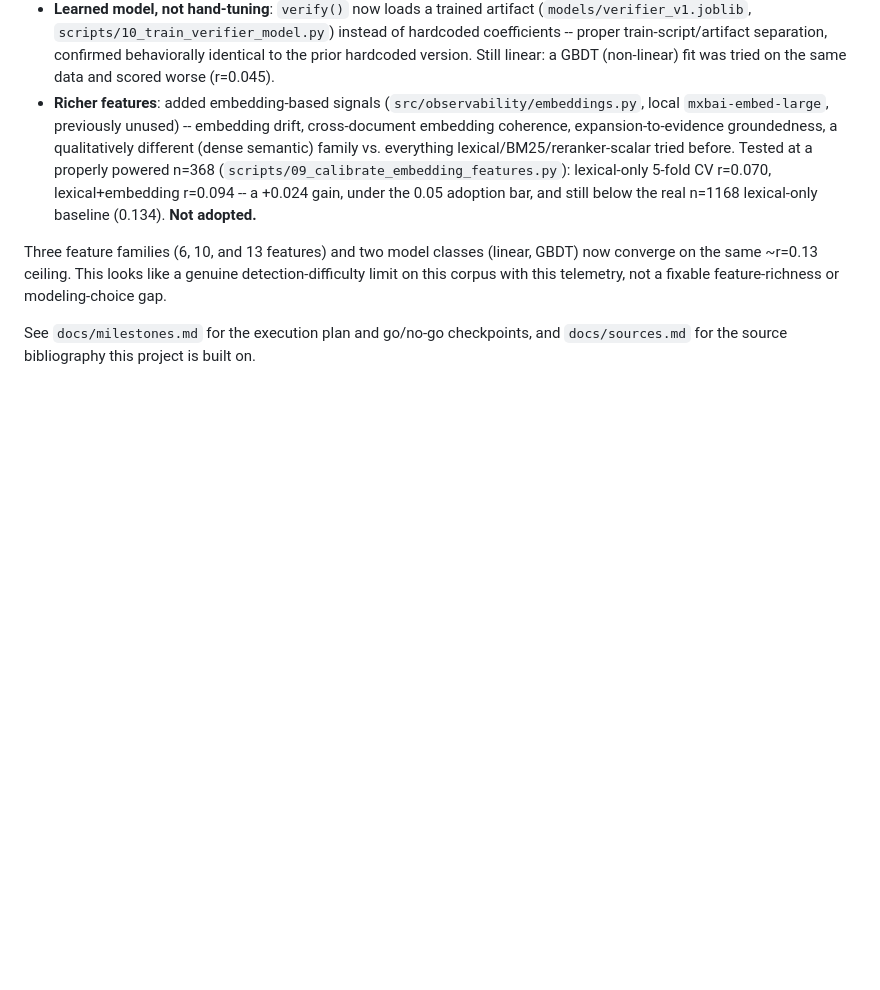
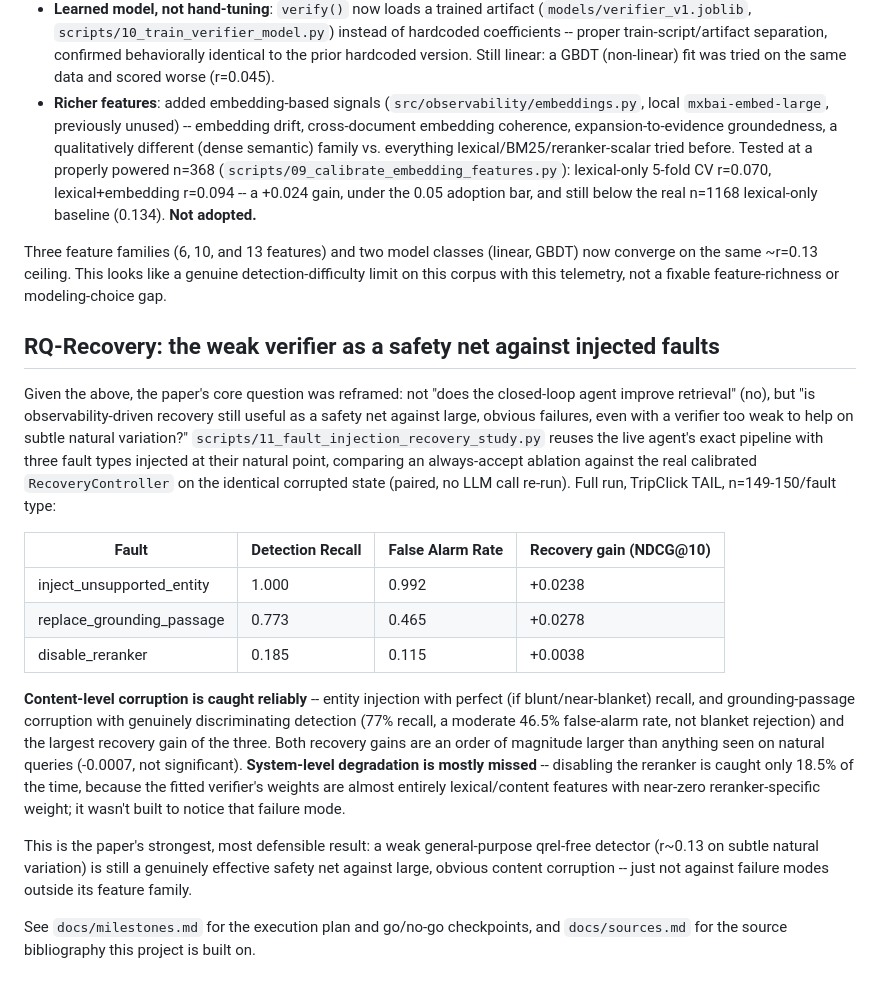
Before and after one commit to gauri-sarode/agentic-query-expansion, a Markdown page: README.md, the part around the change. Rendered like a GitHub page; blank space fills up the shorter version.

Commit message:
Record the RQ-Recovery fault injection result: the paper's strongest finding
Full run (n=149-150/fault type, TripClick TAIL): content-level corruption
(entity injection, grounding-passage corruption) is caught and recovered
reliably (Detection Recall 1.000/0.773, recovery gains +0.024/+0.028 NDCG@10
-- an order of magnitude larger than anything on natural queries).
System-level degradation (reranker disabled) is mostly missed (Recall
0.185), because the fitted verifier's weights are almost entirely
lexical/content features.

This confirms the reframed research question: a weak general-purpose
qrel-free detector (r~0.13 on subtle natural variation) is still a
genuinely effective safety net against large, obvious content corruption,
just not against failure modes outside its feature family. Marks
docs/milestones.md's "recovery headroom" go/no-go checkpoint MET for
content-level faults, NOT MET for system-level faults -- promoting
recovery to a headline contribution, scoped honestly.

Co-Authored-By: Claude Sonnet 5 <noreply@anthropic.com>

```diff
--- a/README.md
+++ b/README.md
@@ -219,6 +219,40 @@ Three feature families (6, 10, and 13 features) and two model classes
 a genuine detection-difficulty limit on this corpus with this telemetry,
 not a fixable feature-richness or modeling-choice gap.
 
+## RQ-Recovery: the weak verifier as a safety net against injected faults
+
+Given the above, the paper's core question was reframed: not "does the
+closed-loop agent improve retrieval" (no), but "is observability-driven
+recovery still useful as a safety net against large, obvious failures,
+even with a verifier too weak to help on subtle natural variation?"
+`scripts/11_fault_injection_recovery_study.py` reuses the live agent's
+exact pipeline with three fault types injected at their natural point,
+comparing an always-accept ablation against the real calibrated
+`RecoveryController` on the identical corrupted state (paired, no LLM
+call re-run). Full run, TripClick TAIL, n=149-150/fault type:
+
+| Fault | Detection Recall | False Alarm Rate | Recovery gain (NDCG@10) |
+|---|---|---|---|
+| inject_unsupported_entity | 1.000 | 0.992 | +0.0238 |
+| replace_grounding_passage | 0.773 | 0.465 | +0.0278 |
+| disable_reranker | 0.185 | 0.115 | +0.0038 |
+
+**Content-level corruption is caught reliably** -- entity injection with
+perfect (if blunt/near-blanket) recall, and grounding-passage corruption
+with genuinely discriminating detection (77% recall, a moderate 46.5%
+false-alarm rate, not blanket rejection) and the largest recovery gain of
+the three. Both recovery gains are an order of magnitude larger than
+anything seen on natural queries (-0.0007, not significant). **System-level
+degradation is mostly missed** -- disabling the reranker is caught only
+18.5% of the time, because the fitted verifier's weights are almost
+entirely lexical/content features with near-zero reranker-specific
+weight; it wasn't built to notice that failure mode.
+
+This is the paper's strongest, most defensible result: a weak
+general-purpose qrel-free detector (r~0.13 on subtle natural variation)
+is still a genuinely effective safety net against large, obvious content
+corruption -- just not against failure modes outside its feature family.
+
 See `docs/milestones.md` for the execution plan and go/no-go checkpoints,
 and `docs/sources.md` for the source bibliography this project is built
 on.
```
Also changed, not shown: docs/milestones.md (+12 -5 lines).
